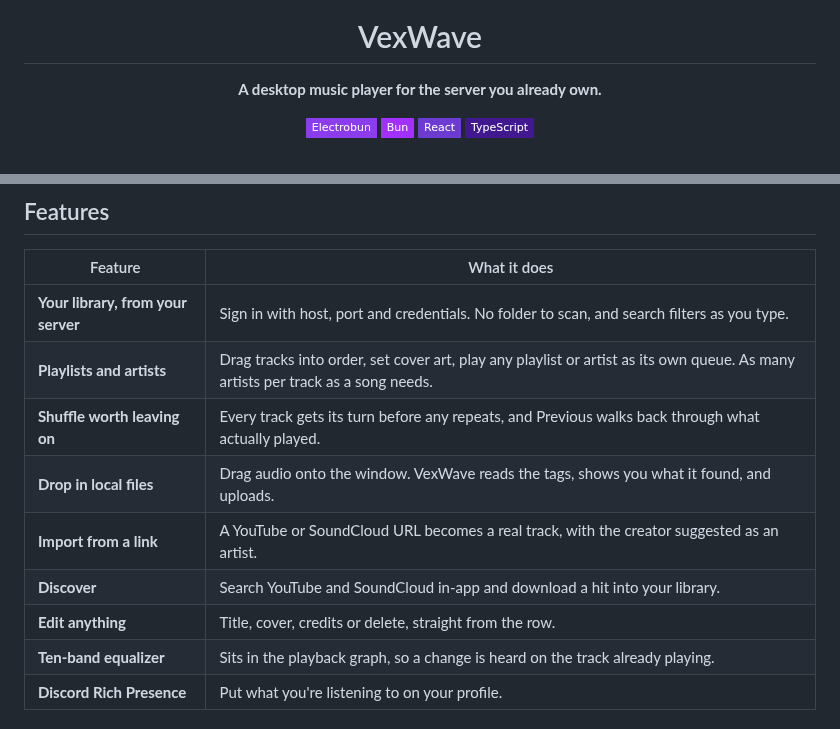
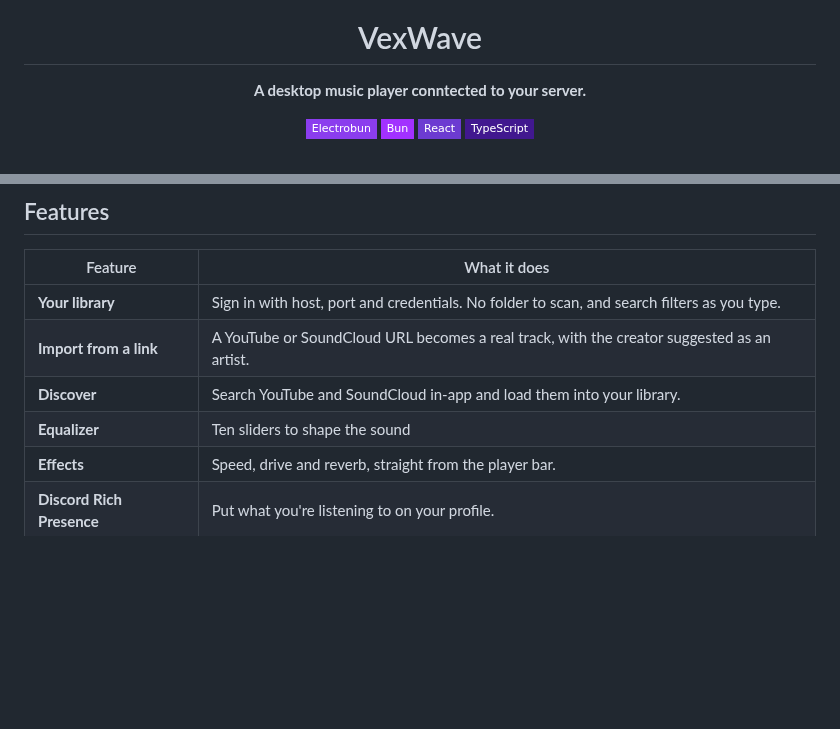
Before and after one commit to VexWave/vex-app, a Markdown page: README.md, 2 parts joined by grey strips. Drawn GitHub-style; badges without logos; blank space fills up the shorter version.

```diff
--- a/README.md
+++ b/README.md
@@ -4,7 +4,7 @@
 
 # VexWave
 
-**A desktop music player for the server you already own.**
+**A desktop music player conntected to your server.**
 
 <a href="https://framework.blackboard.sh/electrobun/"><img alt="Electrobun" src="https://img.shields.io/badge/Electrobun-8B3DEE?style=flat-square"></a>
 <a href="https://bun.sh"><img alt="Bun" src="https://img.shields.io/badge/Bun-A231FF?style=flat-square"></a>
@@ -27,14 +27,11 @@
 
 | Feature | What it does |
 | --- | --- |
-| **Your library, from your server** | Sign in with host, port and credentials. No folder to scan, and search filters as you type. |
-| **Playlists and artists** | Drag tracks into order, set cover art, play any playlist or artist as its own queue. As many artists per track as a song needs. |
-| **Shuffle worth leaving on** | Every track gets its turn before any repeats, and Previous walks back through what actually played. |
-| **Drop in local files** | Drag audio onto the window. VexWave reads the tags, shows you what it found, and uploads. |
+| **Your library** | Sign in with host, port and credentials. No folder to scan, and search filters as you type. |
 | **Import from a link** | A YouTube or SoundCloud URL becomes a real track, with the creator suggested as an artist. |
-| **Discover** | Search YouTube and SoundCloud in-app and download a hit into your library. |
-| **Edit anything** | Title, cover, credits or delete, straight from the row. |
-| **Ten-band equalizer** | Sits in the playback graph, so a change is heard on the track already playing. |
+| **Discover** | Search YouTube and SoundCloud in-app and load them into your library. |
+| **Equalizer** | Ten sliders to shape the sound |
+| **Effects** | Speed, drive and reverb, straight from the player bar. |
 | **Discord Rich Presence** | Put what you're listening to on your profile. |
 
 ## Installation
```
Also changed, not shown: assets/effects.png (added).
